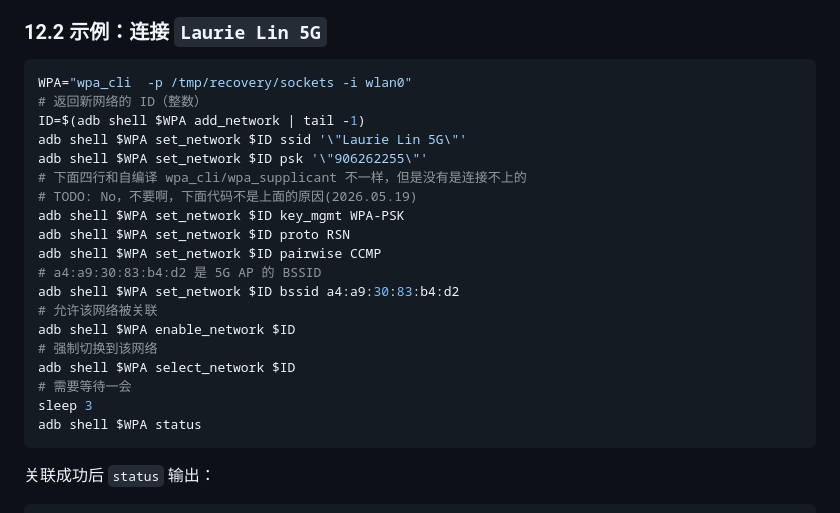
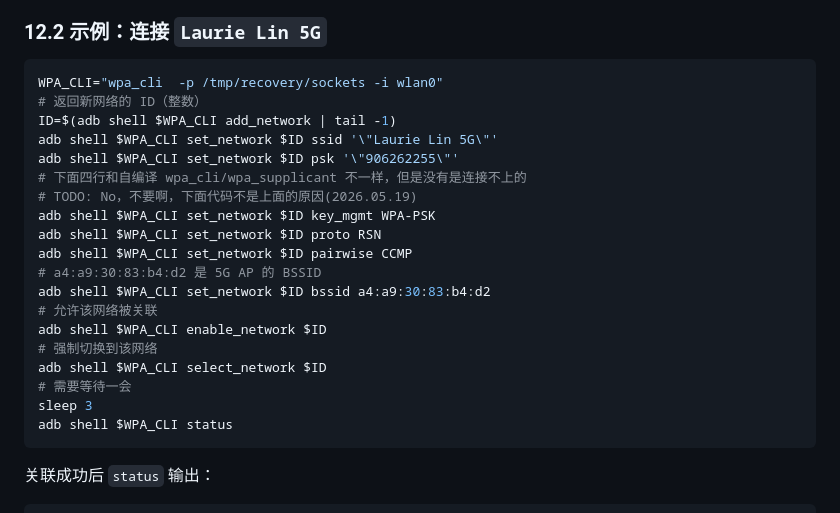
Before and after one commit to AuroraRecoveryProject/aurora_recovery, a Markdown page: docs/WIFI/TWRP QCOM WIFI 手动启动全流程(OEM).md, the part around the change. GitHub-like rendering.

````diff
--- a/docs/WIFI/TWRP QCOM WIFI 手动启动全流程(OEM).md
+++ b/docs/WIFI/TWRP QCOM WIFI 手动启动全流程(OEM).md
@@ -529,25 +529,25 @@ a4:a9:30:83:b4:d2 5200 -26 [WPA2-PSK-CCMP][WPS][ESS] Laurie Lin 5G
 ### 12.2 示例：连接 `Laurie Lin 5G`
 
 ```bash
-WPA="wpa_cli  -p /tmp/recovery/sockets -i wlan0"
+WPA_CLI="wpa_cli  -p /tmp/recovery/sockets -i wlan0"
 # 返回新网络的 ID（整数）
-ID=$(adb shell $WPA add_network | tail -1)
-adb shell $WPA set_network $ID ssid '\"Laurie Lin 5G\"'
-adb shell $WPA set_network $ID psk '\"906262255\"'
+ID=$(adb shell $WPA_CLI add_network | tail -1)
+adb shell $WPA_CLI set_network $ID ssid '\"Laurie Lin 5G\"'
+adb shell $WPA_CLI set_network $ID psk '\"906262255\"'
 # 下面四行和自编译 wpa_cli/wpa_supplicant 不一样，但是没有是连接不上的
 # TODO: No，不要啊，下面代码不是上面的原因(2026.05.19)
-adb shell $WPA set_network $ID key_mgmt WPA-PSK
-adb shell $WPA set_network $ID proto RSN
-adb shell $WPA set_network $ID pairwise CCMP
+adb shell $WPA_CLI set_network $ID key_mgmt WPA-PSK
+adb shell $WPA_CLI set_network $ID proto RSN
+adb shell $WPA_CLI set_network $ID pairwise CCMP
 # a4:a9:30:83:b4:d2 是 5G AP 的 BSSID
-adb shell $WPA set_network $ID bssid a4:a9:30:83:b4:d2
+adb shell $WPA_CLI set_network $ID bssid a4:a9:30:83:b4:d2
 # 允许该网络被关联
-adb shell $WPA enable_network $ID
+adb shell $WPA_CLI enable_network $ID
 # 强制切换到该网络
-adb shell $WPA select_network $ID
+adb shell $WPA_CLI select_network $ID
 # 需要等待一会
 sleep 3
-adb shell $WPA status
+adb shell $WPA_CLI status
 ```
 
 关联成功后 `status` 输出：
````
Also changed, not shown: docs/TWRP/TWRP 编译记录.md (+2 -0 lines), docs/TWRP/TWRP 配置分析.md (+104 -0 lines).
